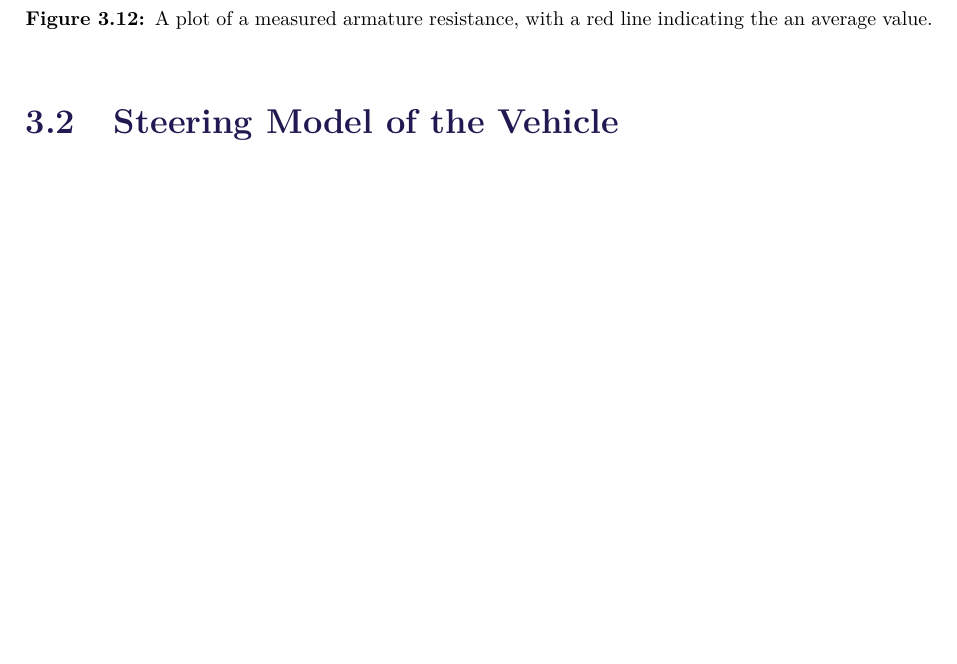
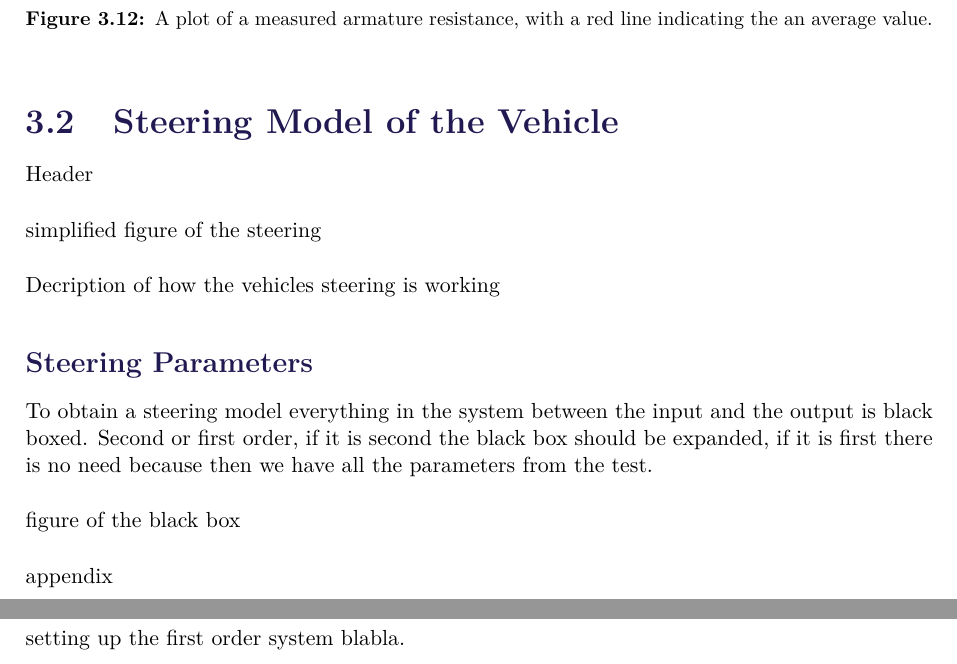
Before and after one commit to AodhAnd/eit-p5-lm-report, a LaTeX thesis (main.tex, which reads Chapters/Chapter3/fSteeringModel.tex): part of page 37 of 68 before the commit and two parts of pages 37 and 38 of 69 after it, the two joined at a grey line, cut so that both start at the same text, the shorter picture padded with empty space. Compiled offline with pdfLaTeX.

Commit message:
Steering test

```diff
--- a/Chapters/Chapter3/fSteeringModel.tex
+++ b/Chapters/Chapter3/fSteeringModel.tex
@@ -1 +1,15 @@
 \section{Steering Model of the Vehicle}
+Header
+
+simplified figure of the steering
+
+Decription of how the vehicles steering is working
+
+\subsection{Steering Parameters}
+ To obtain a steering model everything in the system between the input and the output is black boxed. Second or first order, if it is second the black box should be expanded, if it is first there is no need because then we have all the parameters from the test.
+
+ figure of the black box
+
+ appendix
+
+setting up the first order system blabla.
```
Also changed, not shown: Chapters/Chapter3/eTotalSystemModelling.tex (+1 -0 lines), main.tex (+1 -0 lines).
